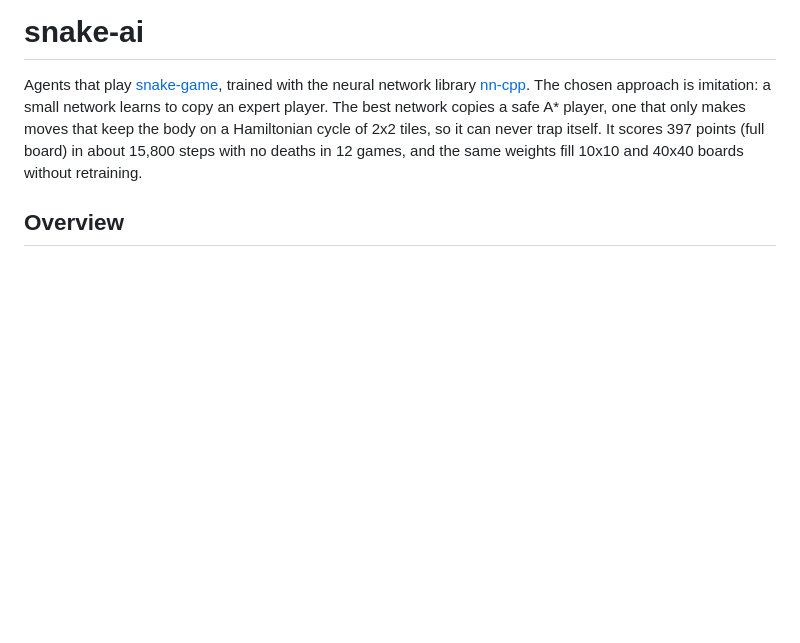
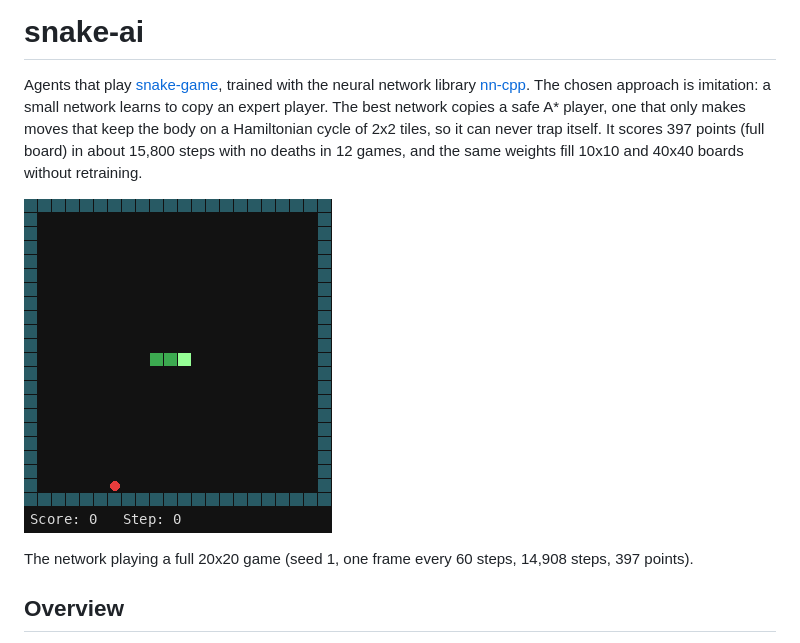
Before and after one commit to MiguelMochizuki/snake-ai, a Markdown page: README.md, the part around the change. Rendered like a GitHub page; pictures changed too: docs/astar_network.gif (added); blank space fills up the shorter version.

Commit message:
docs: add GIF of the A* network filling the board to README

```diff
--- a/README.md
+++ b/README.md
@@ -1,6 +1,10 @@
 # snake-ai
 
 Agents that play [snake-game](https://github.com/MiguelMochizuki/snake-game), trained with the neural network library [nn-cpp](https://github.com/MiguelMochizuki/nn-cpp). The chosen approach is imitation: a small network learns to copy an expert player. The best network copies a safe A* player, one that only makes moves that keep the body on a Hamiltonian cycle of 2x2 tiles, so it can never trap itself. It scores 397 points (full board) in about 15,800 steps with no deaths in 12 games, and the same weights fill 10x10 and 40x40 boards without retraining.
+
+![The network imitating safe A* fills the 20x20 board](docs/astar_network.gif)
+
+The network playing a full 20x20 game (seed 1, one frame every 60 steps, 14,908 steps, 397 points).
 
 ## Overview
 
```
